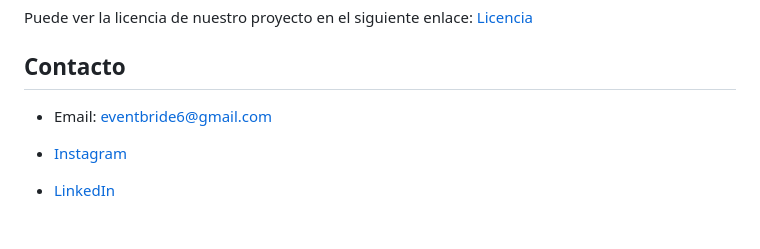
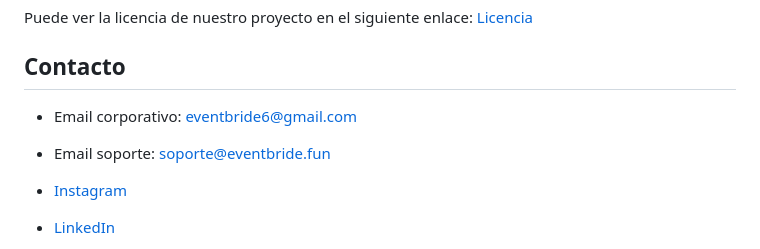
Before and after one commit to Security-Team-5/Eventbride, a Markdown page: README.md, the part around the change. Rendered like a GitHub page; blank space fills up the shorter version.

```diff
--- a/README.md
+++ b/README.md
@@ -91,7 +91,8 @@ Puede ver la licencia de nuestro proyecto en el siguiente enlace: [Licencia](./d
 
 ## Contacto
 
-- Email: eventbride6@gmail.com
+- Email corporativo: eventbride6@gmail.com
+- Email soporte: soporte@eventbride.fun
 
 - [Instagram](https://www.instagram.com/eventbride_svq/)
 
```
